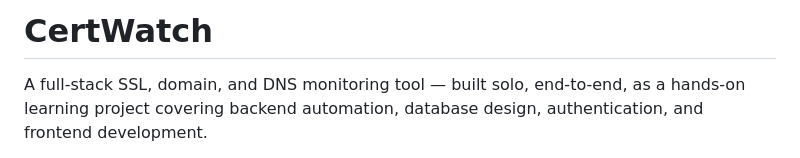
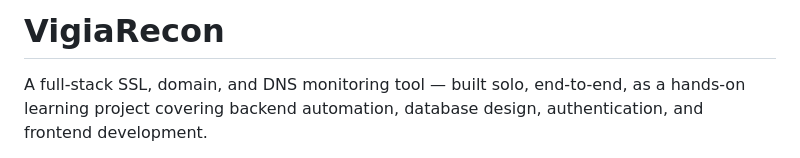
Before and after one commit to ChadSWilliamson/CertWatch, a Markdown page: README.md, the part around the change. GitHub-like rendering.

```diff
--- a/README.md
+++ b/README.md
@@ -1,4 +1,5 @@
-# CertWatch
+# VigiaRecon
+
 
 A full-stack SSL, domain, and DNS monitoring tool — built solo, end-to-end, as a hands-on learning project covering backend automation, database design, authentication, and frontend development.
 
```
